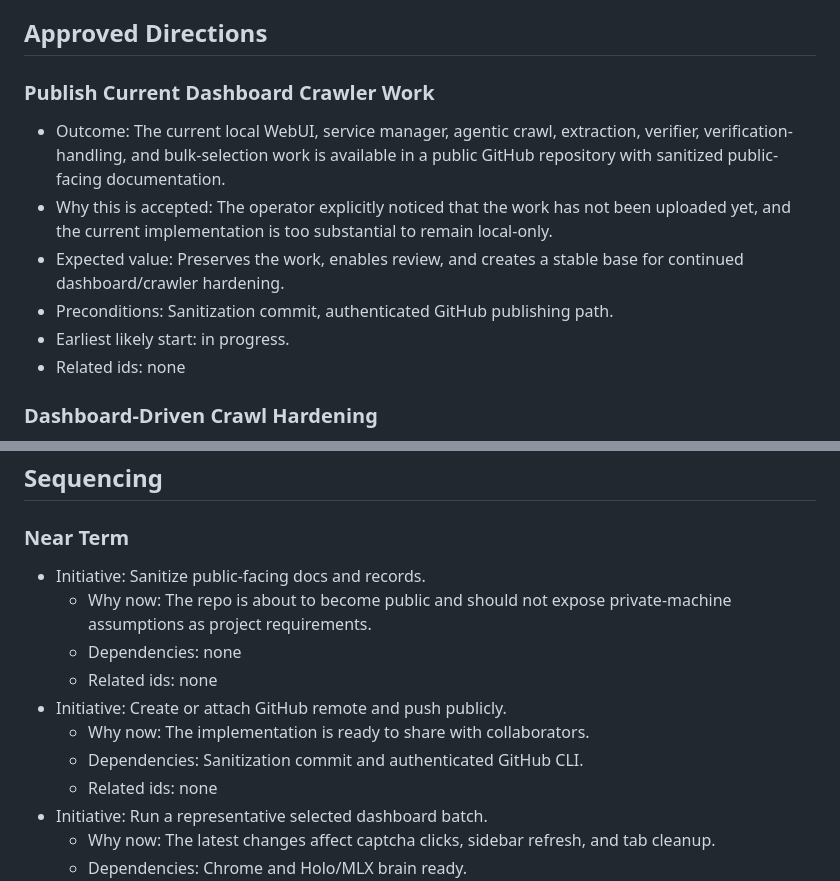
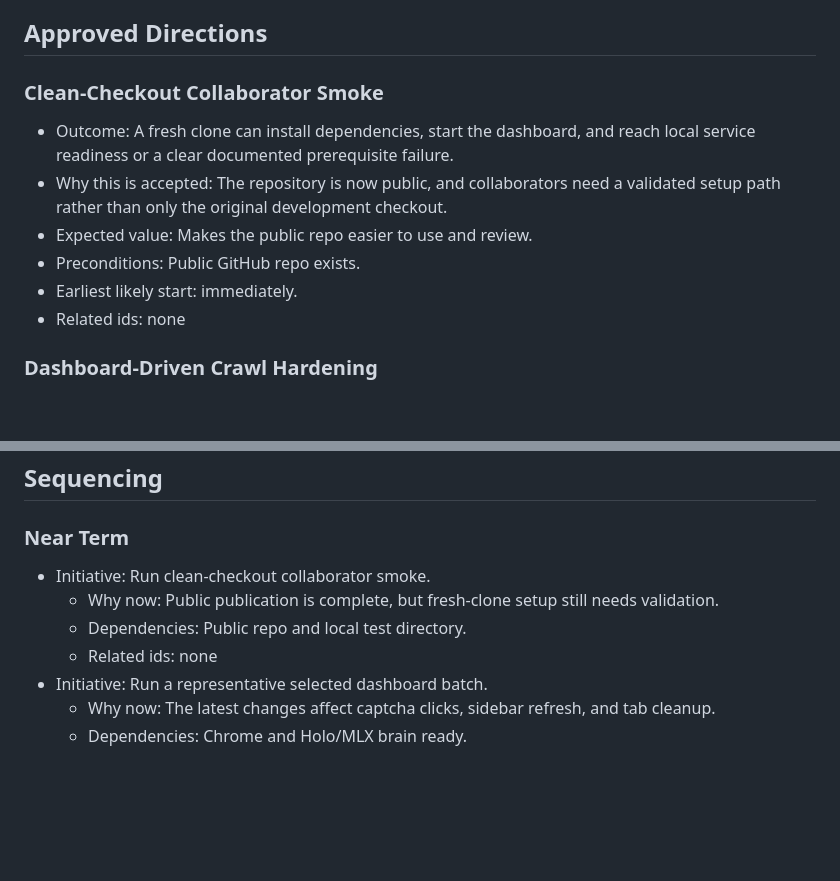
Before and after one commit to LPFchan/deepest-crawl, a Markdown page: records/PLANS.md, 2 parts joined by grey strips. GitHub-like rendering; blank space fills up the shorter version.

```diff
--- a/records/PLANS.md
+++ b/records/PLANS.md
@@ -4,18 +4,15 @@ This document contains accepted future direction only.
 
 ## Approved Directions
 
-### Publish Current Dashboard Crawler Work
+### Clean-Checkout Collaborator Smoke
 
-- Outcome: The current local WebUI, service manager, agentic crawl, extraction,
-  verifier, verification-handling, and bulk-selection work is available in a
-  public GitHub repository with sanitized public-facing documentation.
-- Why this is accepted: The operator explicitly noticed that the work has not
-  been uploaded yet, and the current implementation is too substantial to remain
-  local-only.
-- Expected value: Preserves the work, enables review, and creates a stable base
-  for continued dashboard/crawler hardening.
-- Preconditions: Sanitization commit, authenticated GitHub publishing path.
-- Earliest likely start: in progress.
+- Outcome: A fresh clone can install dependencies, start the dashboard, and reach
+  local service readiness or a clear documented prerequisite failure.
+- Why this is accepted: The repository is now public, and collaborators need a
+  validated setup path rather than only the original development checkout.
+- Expected value: Makes the public repo easier to use and review.
+- Preconditions: Public GitHub repo exists.
+- Earliest likely start: immediately.
 - Related ids: none
 
 ### Dashboard-Driven Crawl Hardening
@@ -73,14 +70,10 @@ This document contains accepted future direction only.
 
 ### Near Term
 
-- Initiative: Sanitize public-facing docs and records.
-  - Why now: The repo is about to become public and should not expose
-    private-machine assumptions as project requirements.
-  - Dependencies: none
-  - Related ids: none
-- Initiative: Create or attach GitHub remote and push publicly.
-  - Why now: The implementation is ready to share with collaborators.
-  - Dependencies: Sanitization commit and authenticated GitHub CLI.
+- Initiative: Run clean-checkout collaborator smoke.
+  - Why now: Public publication is complete, but fresh-clone setup still needs
+    validation.
+  - Dependencies: Public repo and local test directory.
   - Related ids: none
 - Initiative: Run a representative selected dashboard batch.
   - Why now: The latest changes affect captcha clicks, sidebar refresh, and tab
```
Also changed, not shown: records/STATUS.md (+20 -26 lines).
